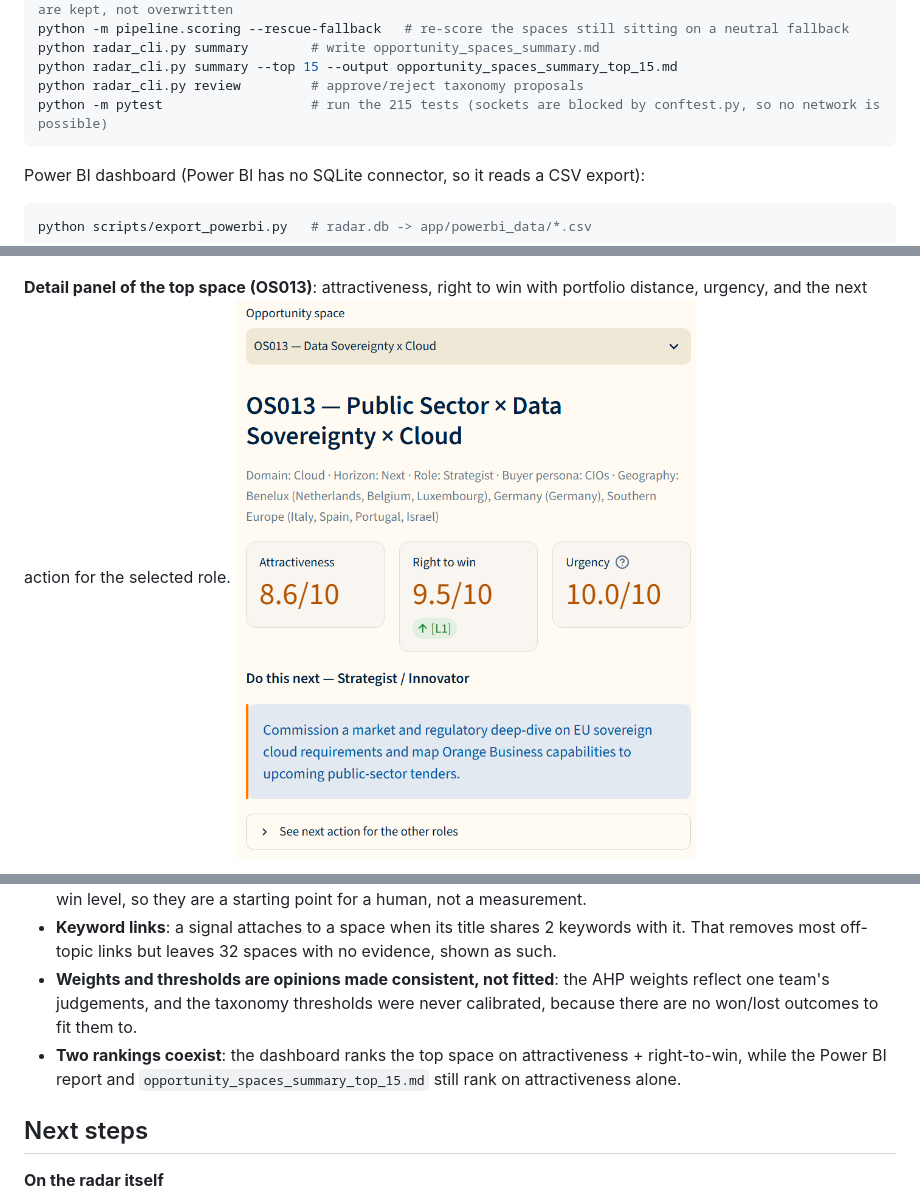
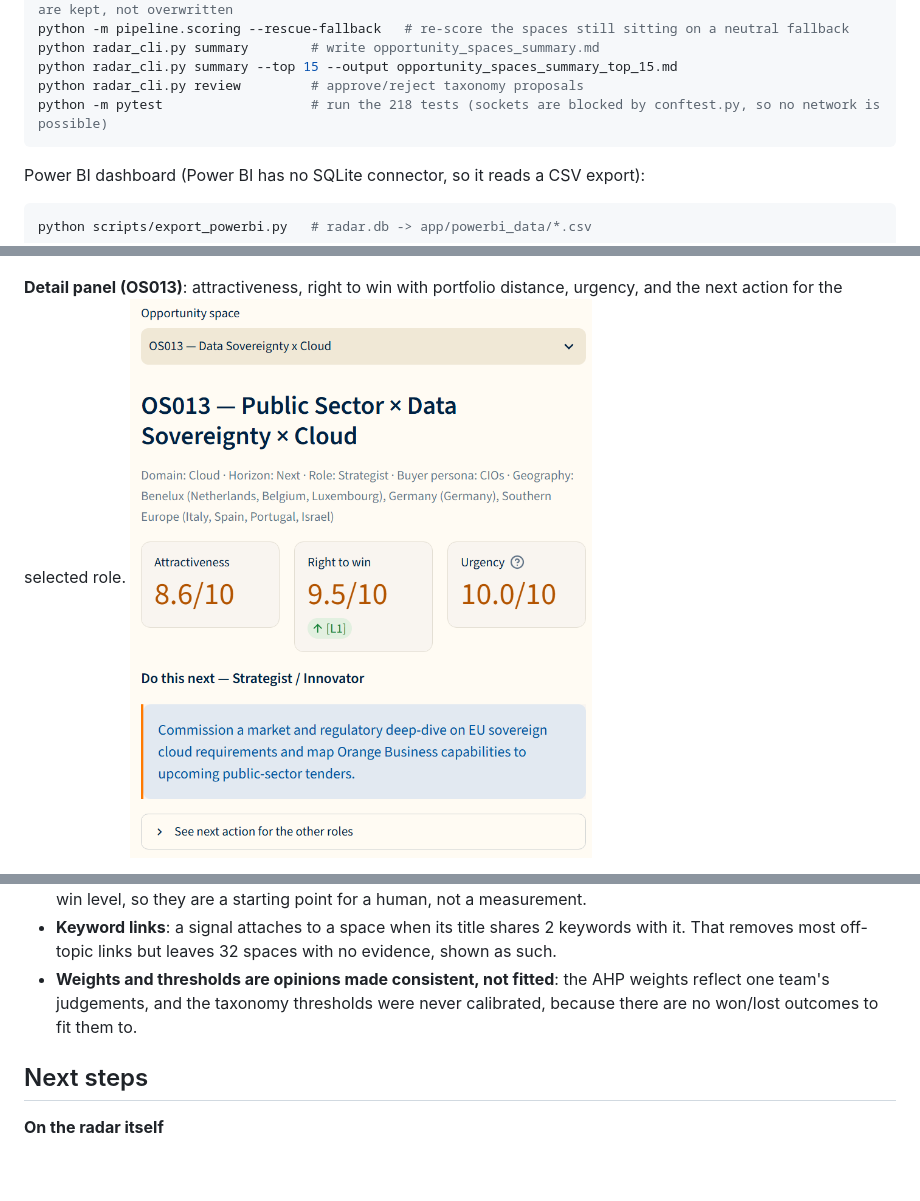
Before and after one commit to Siegried81/Orange_Business_use_case, a Markdown page: README.md, 3 parts joined by grey strips. Drawn GitHub-style; folded sections open; blank space fills up the shorter version.

````diff
--- a/README.md
+++ b/README.md
@@ -127,7 +127,7 @@ python -m pipeline.scoring --rescue-fallback   # re-score the spaces still sitti
 python radar_cli.py summary        # write opportunity_spaces_summary.md
 python radar_cli.py summary --top 15 --output opportunity_spaces_summary_top_15.md
 python radar_cli.py review         # approve/reject taxonomy proposals
-python -m pytest                   # run the 215 tests (sockets are blocked by conftest.py, so no network is possible)
+python -m pytest                   # run the 218 tests (sockets are blocked by conftest.py, so no network is possible)
 ```
 
 Power BI dashboard (Power BI has no SQLite connector, so it reads a CSV export):
@@ -174,7 +174,7 @@ every push.
 **Radar**: ring = horizon, sector = domain, size = attractiveness, colour = right to win. A click on a bubble opens that space on the right.
 ![Radar view](screenshots/radar.png)
 
-**Detail panel of the top space (OS013)**: attractiveness, right to win with portfolio distance, urgency, and the next action for the selected role.
+**Detail panel (OS013)**: attractiveness, right to win with portfolio distance, urgency, and the next action for the selected role.
 ![Detail panel, OS013](screenshots/top_OS.png)
 
 **Bubble view**: attractiveness against right to win, coloured by vertical, with OS037 open in the panel.
@@ -194,7 +194,6 @@ What a reader should know before trusting a number on the dashboard. The full li
 - **LLM-generated judgements**: evidence quality, strategic relevance, right-to-win and next actions come from a language model at temperature 0. Two runs on the same signals moved 38 of 133 spaces to another right-to-win level, so they are a starting point for a human, not a measurement.
 - **Keyword links**: a signal attaches to a space when its title shares 2 keywords with it. That removes most off-topic links but leaves 32 spaces with no evidence, shown as such.
 - **Weights and thresholds are opinions made consistent, not fitted**: the AHP weights reflect one team's judgements, and the taxonomy thresholds were never calibrated, because there are no won/lost outcomes to fit them to.
-- **Two rankings coexist**: the dashboard ranks the top space on attractiveness + right-to-win, while the Power BI report and `opportunity_spaces_summary_top_15.md` still rank on attractiveness alone.
 
 ## Next steps
 
````
Also changed, not shown: other parts of README.md (+4 -4 lines), docs/decisions.md (+24 -0 lines), docs/technical_deep_dive.md (+3 -4 lines), screenshots/homepage_top_OS.png, 2 other files.
